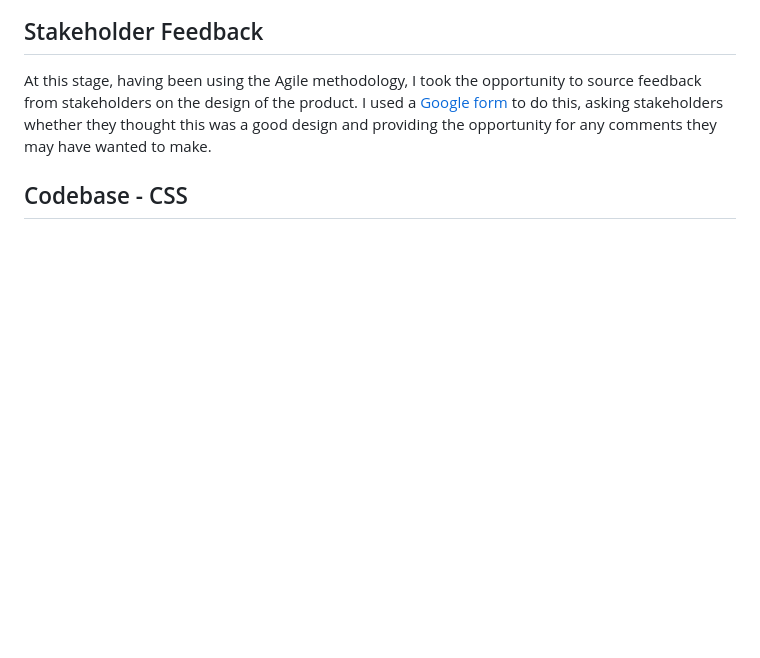
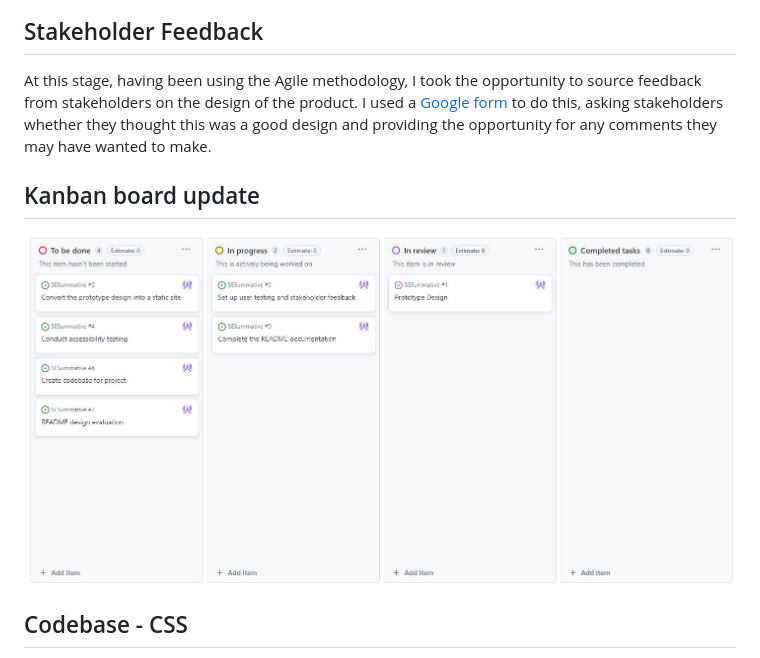
Before and after one commit to sg2142a/SESummative, a Markdown page: README.md, the part around the change. GitHub-like rendering; blank space fills up the shorter version.

Commit message:
README- first kanban update

```diff
--- a/README.md
+++ b/README.md
@@ -28,6 +28,9 @@ As discussed above, the Figma tool was used to design the prototype of the app,
 ## Stakeholder Feedback
 At this stage, having been using the Agile methodology, I took the opportunity to source feedback from stakeholders on the design of the product. I used a [Google form](https://forms.gle/okG33S6KpxcWyrvK7) to do this, asking stakeholders whether they thought this was a good design and providing the opportunity for any comments they may have wanted to make.
 
+## Kanban board update
+![Updated kanban board with task status](Kanban1.JPG)
+
 ## Codebase - CSS
 The first stage of the coding completed was taking the Figma design and transforming it into a viable product. As mentioned above, Figma provides the option to copy sections of your design as CSS, which can be dropped straight into your coding software- I was using Visual Studio Code. An example of the code is provided below, which is setting the background colour of the site and introducing the classes, such as the boxes that will be placed on the site. Positioning, sizing, colouring and round-edge borders are amongst the factors being altered in this example.
 ![Sample of CSS code used to design site](CSSSnippet.JPG)
```
